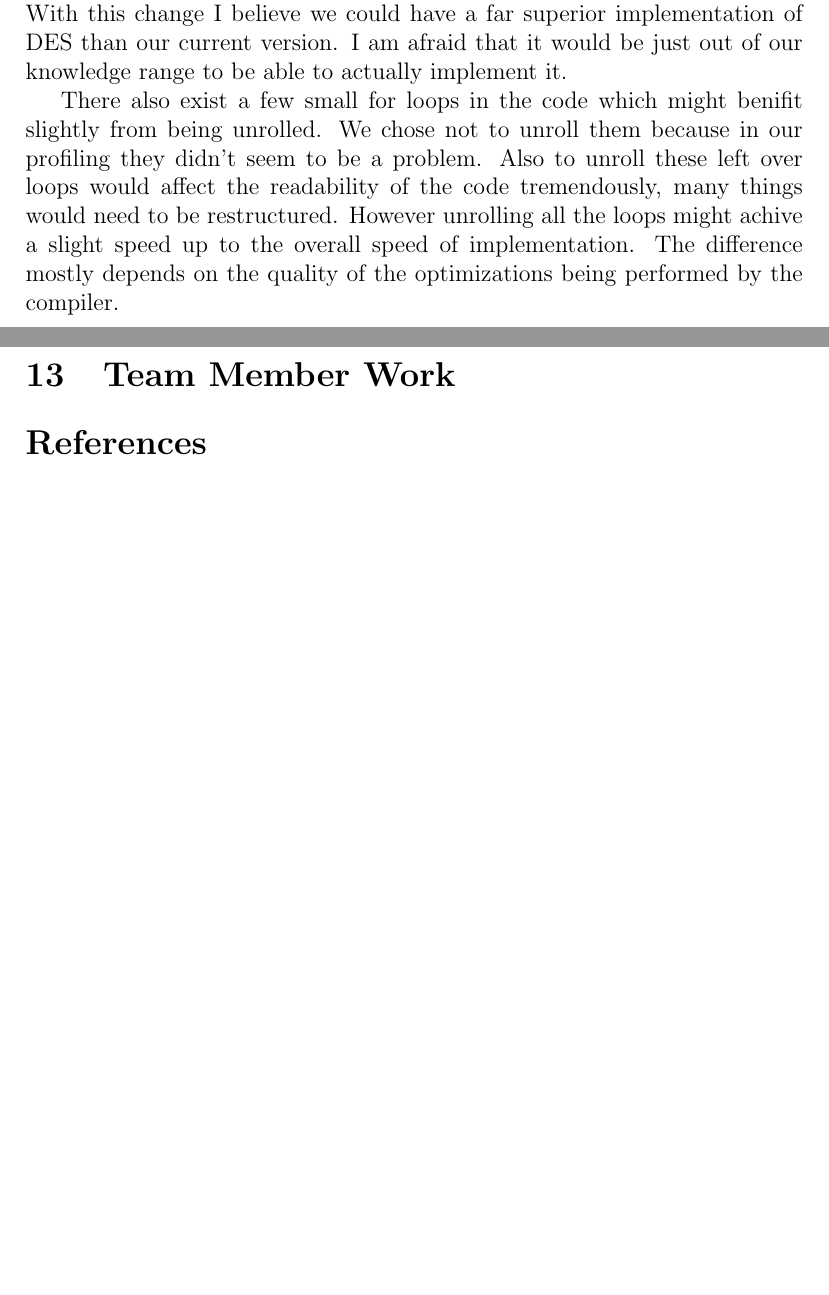
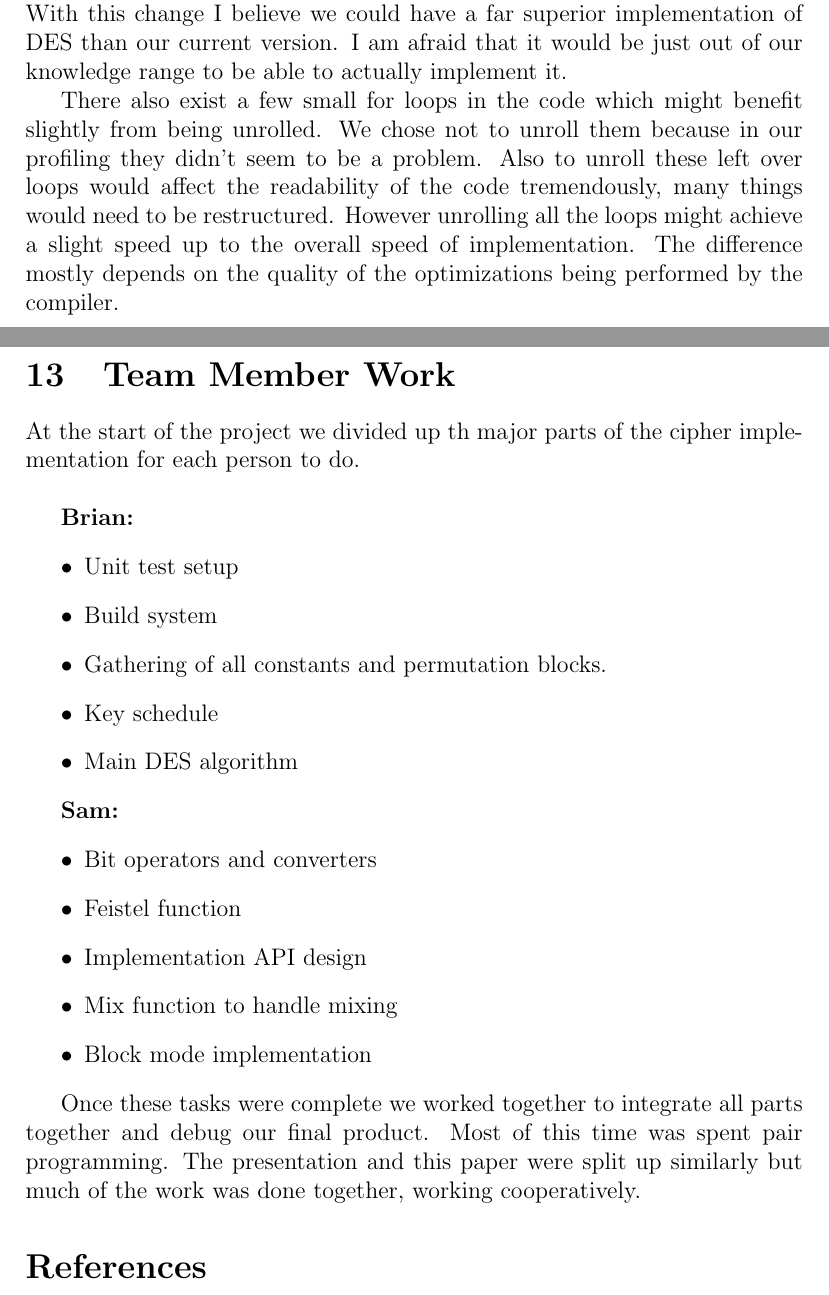
Before and after one commit to bgianfo/DES, a LaTeX paper (paper/paper.tex): two parts of pages 6 and 7 of 7 before the commit and two parts of pages 6 and 7 of 8 after it, joined at a grey line, cut so that both start at the same text, the shorter picture padded with empty space. Compiled offline with pdfLaTeX.

Commit message:
Team contributions section.

```diff
--- a/paper/paper.tex
+++ b/paper/paper.tex
@@ -199,13 +199,39 @@ literature on DES. These unit test's were then hooked up to run using the Google
   With this change I believe we could have a far superior implementation of DES than our current version. I am afraid that it
   would be just out of our knowledge range to be able to actually implement it.
 
-  There also exist a few small for loops in the code which might benifit slightly from being unrolled.
+  There also exist a few small for loops in the code which might benefit slightly from being unrolled.
   We chose not to unroll them because in our profiling they didn't seem to be a problem. Also to unroll
   these left over loops would affect the readability of the code tremendously, many things would need to be
-  restructured. However unrolling all the loops might achive a slight speed up to the overall speed of implementation.
+  restructured. However unrolling all the loops might achieve a slight speed up to the overall speed of implementation.
   The difference mostly depends on the quality of the optimizations being performed by the compiler.
 
 \section{Team Member Work}
+
+  At the start of the project we divided up th major parts of the cipher implementation for each person to do. \\
+
+
+  \textbf{Brian:}
+  \begin{itemize}
+    \item Unit test setup
+    \item Build system
+    \item Gathering of all constants and permutation blocks.
+    \item Key schedule
+    \item Main DES algorithm
+  \end{itemize}
+
+  \textbf{Sam:}
+  \begin{itemize}
+    \item Bit operators and converters
+    \item Feistel function
+    \item Implementation API design
+    \item Mix function to handle mixing
+    \item Block mode implementation
+  \end{itemize}
+
+  Once these tasks were complete we worked together to integrate all parts together and debug our final product. Most of this
+  time was spent pair programming. The presentation and this paper were split up similarly but much of the work was done together,
+  working cooperatively.
+
 
 \begin{thebibliography}{99}
 
```
